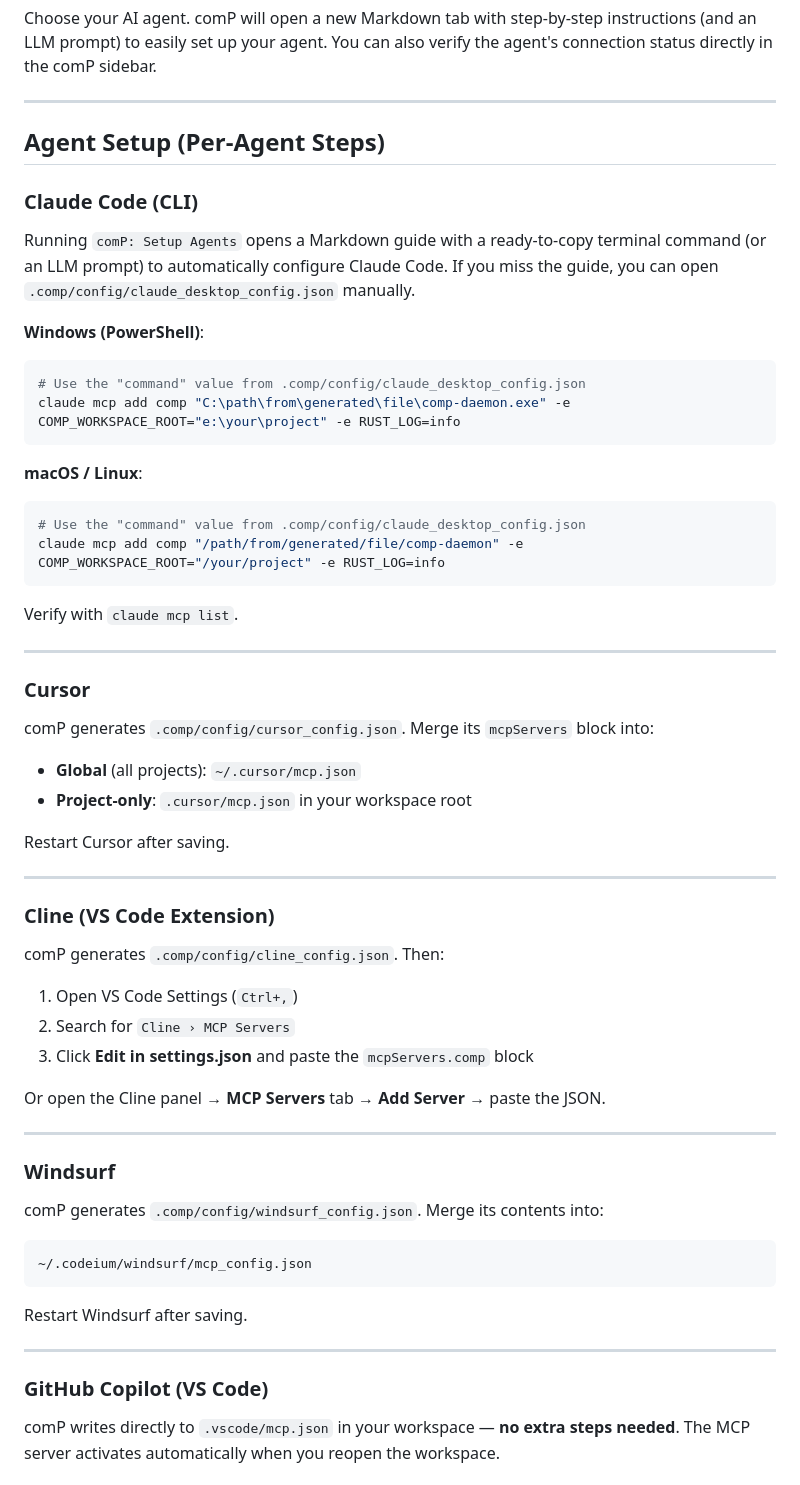
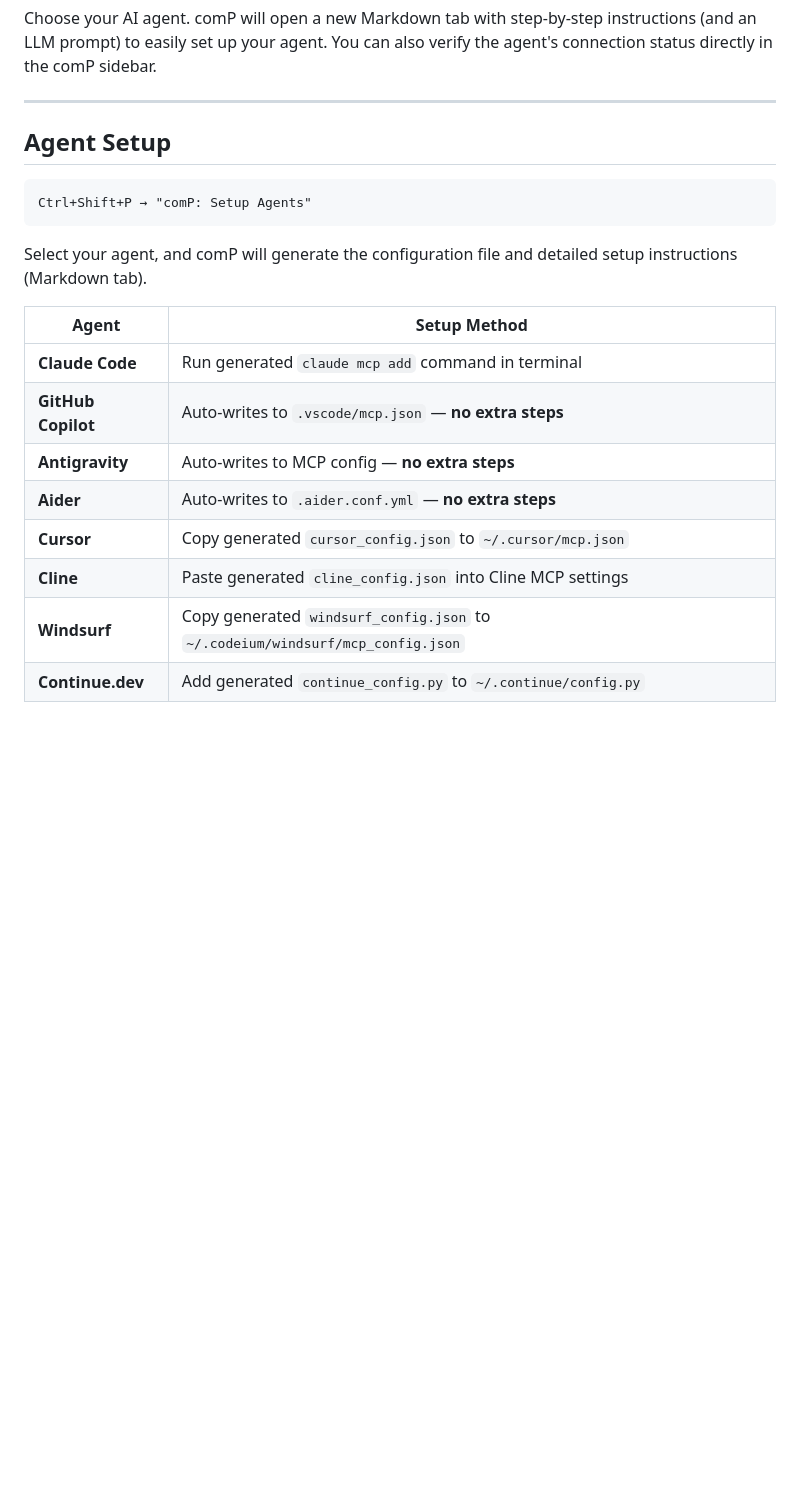
Before and after one commit to LegendTheDeveloper/comP, a Markdown page: README.md, the part around one of its changes. GitHub-like rendering; blank space fills up the shorter version.

Commit message:
docs: simplify Agent Setup section in English README.md
Replace per-agent manual instructions (8 subsections, ~85 lines) with concise
1-command + lookup table + link to MCP_SETUP.md.

Consistency with README_ja.md approach and current Setup Agents capabilities
(auto-generation + auto-injection of Session Continuity into CLAUDE.md).

Co-Authored-By: Claude Haiku 4.5 <noreply@anthropic.com>

````diff
--- a/README.md
+++ b/README.md
@@ -88,66 +88,22 @@ Choose your AI agent. comP will open a new Markdown tab with step-by-step instru
 
 ---
 
-## Agent Setup (Per-Agent Steps)
+## Agent Setup
 
-### Claude Code (CLI)
-
-Running `comP: Setup Agents` opens a Markdown guide with a ready-to-copy terminal command (or an LLM prompt) to automatically configure Claude Code. If you miss the guide, you can open `.comp/config/claude_desktop_config.json` manually.
-
-**Windows (PowerShell)**:
-
-```powershell
-# Use the "command" value from .comp/config/claude_desktop_config.json
-claude mcp add comp "C:\path\from\generated\file\comp-daemon.exe" -e COMP_WORKSPACE_ROOT="e:\your\project" -e RUST_LOG=info
+```text
+Ctrl+Shift+P → "comP: Setup Agents"
 ```
 
-**macOS / Linux**:
+Select your agent, and comP will generate the configuration file and detailed setup instructions (Markdown tab).
 
-```bash
-# Use the "command" value from .comp/config/claude_desktop_config.json
-claude mcp add comp "/path/from/generated/file/comp-daemon" -e COMP_WORKSPACE_ROOT="/your/project" -e RUST_LOG=info
-```
+| Agent | Setup Method |
+| --- | --- |
+| **Claude Code** | Run generated `claude mcp add` command in terminal |
+| **GitHub Copilot** | Auto-writes to `.vscode/mcp.json` — **no extra steps** |
+| **Antigravity** | Auto-writes to MCP config — **no extra steps** |
+| **Aider** | Auto-writes to `.aider.conf.yml` — **no extra steps** |
+| **Cursor** | Copy generated `cursor_config.json` to `~/.cursor/mcp.json` |
+| **Cline** | Paste generated `cline_config.json` into Cline MCP settings |
+| **Windsurf** | Copy generated `windsurf_config.json` to `~/.codeium/windsurf/mcp_config.json` |
+| **Continue.dev** | Add generated `continue_config.py` to `~/.continue/config.py` |
 
-Verify with `claude mcp list`.
-
----
-
-### Cursor
-
-comP generates `.comp/config/cursor_config.json`. Merge its `mcpServers` block into:
-
-- **Global** (all projects): `~/.cursor/mcp.json`
-- **Project-only**: `.cursor/mcp.json` in your workspace root
-
-Restart Cursor after saving.
-
----
-
-### Cline (VS Code Extension)
-
-comP generates `.comp/config/cline_config.json`. Then:
-
-1. Open VS Code Settings (`Ctrl+,`)
-2. Search for `Cline › MCP Servers`
-3. Click **Edit in settings.json** and paste the `mcpServers.comp` block
-
-Or open the Cline panel → **MCP Servers** tab → **Add Server** → paste the JSON.
-
----
-
-### Windsurf
-
-comP generates `.comp/config/windsurf_config.json`. Merge its contents into:
-
-```text
-~/.codeium/windsurf/mcp_config.json
-```
-
-Restart Windsurf after saving.
-
----
-
-### GitHub Copilot (VS Code)
-
-comP writes directly to `.vscode/mcp.json` in your workspace — **no extra steps needed**. The MCP server activates automatically when you reopen the workspace.
-
````
Also changed, not shown: other parts of README.md (+1 -21 lines).
